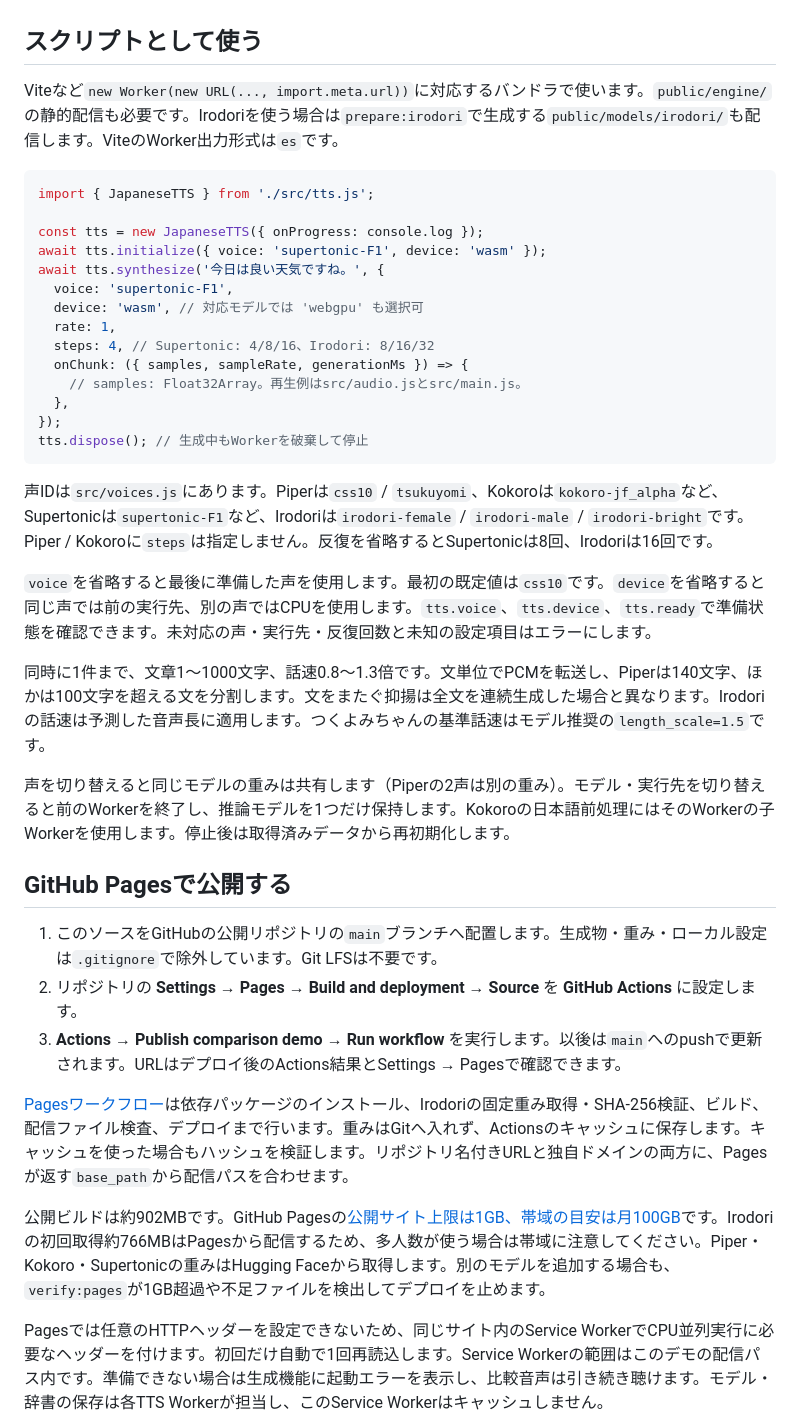
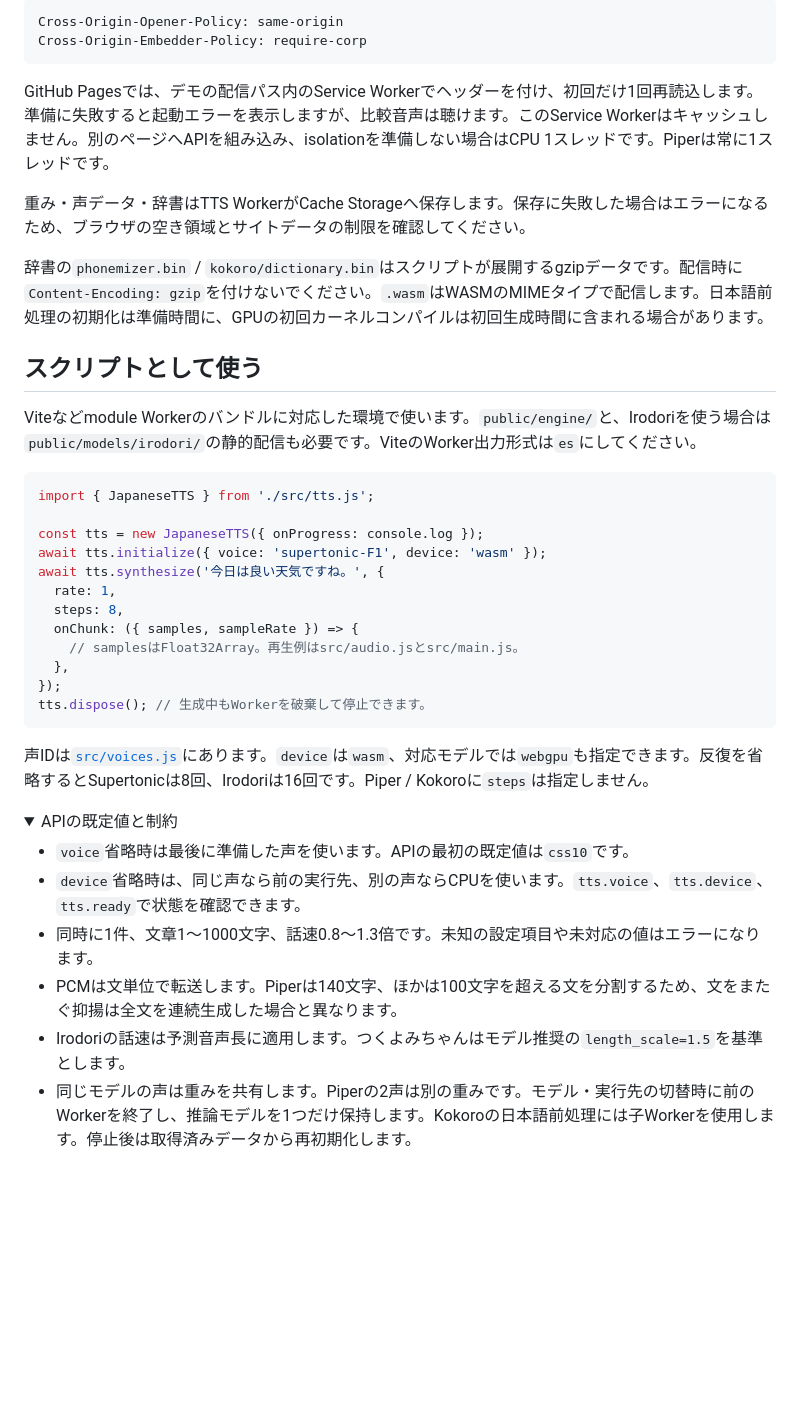
Before and after one commit to ivgtr/synthesis-demo-web, a Markdown page: README.md, the part around one of its changes. Rendered like a GitHub page; folded sections open; blank space fills up the shorter version.

````diff
--- a/README.md
+++ b/README.md
@@ -53,7 +114,19 @@ RTFは全文生成時間÷出力音声長です。文間に挿入する150msの
+```text
+Cross-Origin-Opener-Policy: same-origin
+Cross-Origin-Embedder-Policy: require-corp
+```
+
+GitHub Pagesでは、デモの配信パス内のService Workerでヘッダーを付け、初回だけ1回再読込します。準備に失敗すると起動エラーを表示しますが、比較音声は聴けます。このService Workerはキャッシュしません。別のページへAPIを組み込み、isolationを準備しない場合はCPU 1スレッドです。Piperは常に1スレッドです。
+
+重み・声データ・辞書はTTS WorkerがCache Storageへ保存します。保存に失敗した場合はエラーになるため、ブラウザの空き領域とサイトデータの制限を確認してください。
+
+辞書の`phonemizer.bin` / `kokoro/dictionary.bin`はスクリプトが展開するgzipデータです。配信時に`Content-Encoding: gzip`を付けないでください。`.wasm`はWASMのMIMEタイプで配信します。日本語前処理の初期化は準備時間に、GPUの初回カーネルコンパイルは初回生成時間に含まれる場合があります。
+
+</details>
 
 ## スクリプトとして使う
 
-Viteなど`new Worker(new URL(..., import.meta.url))`に対応するバンドラで使います。`public/engine/`の静的配信も必要です。Irodoriを使う場合は`prepare:irodori`で生成する`public/models/irodori/`も配信します。ViteのWorker出力形式は`es`です。
+Viteなどmodule Workerのバンドルに対応した環境で使います。`public/engine/`と、Irodoriを使う場合は`public/models/irodori/`の静的配信も必要です。ViteのWorker出力形式は`es`にしてください。
 
 ```js
 import { JapaneseTTS } from './src/tts.js';
@@ -61,34 +134,24 @@ import { JapaneseTTS } from './src/tts.js';
 const tts = new JapaneseTTS({ onProgress: console.log });
 await tts.initialize({ voice: 'supertonic-F1', device: 'wasm' });
 await tts.synthesize('今日は良い天気ですね。', {
-  voice: 'supertonic-F1',
-  device: 'wasm', // 対応モデルでは 'webgpu' も選択可
   rate: 1,
-  steps: 4, // Supertonic: 4/8/16、Irodori: 8/16/32
-  onChunk: ({ samples, sampleRate, generationMs }) => {
-    // samples: Float32Array。再生例はsrc/audio.jsとsrc/main.js。
+  steps: 8,
+  onChunk: ({ samples, sampleRate }) => {
+    // samplesはFloat32Array。再生例はsrc/audio.jsとsrc/main.js。
   },
 });
-tts.dispose(); // 生成中もWorkerを破棄して停止
+tts.dispose(); // 生成中もWorkerを破棄して停止できます。
 ```
 
-声IDは`src/voices.js`にあります。Piperは`css10` / `tsukuyomi`、Kokoroは`kokoro-jf_alpha`など、Supertonicは`supertonic-F1`など、Irodoriは`irodori-female` / `irodori-male` / `irodori-bright`です。Piper / Kokoroに`steps`は指定しません。反復を省略するとSupertonicは8回、Irodoriは16回です。
+声IDは[`src/voices.js`](src/voices.js)にあります。`device`は`wasm`、対応モデルでは`webgpu`も指定できます。反復を省略するとSupertonicは8回、Irodoriは16回です。Piper / Kokoroに`steps`は指定しません。
 
-`voice`を省略すると最後に準備した声を使用します。最初の既定値は`css10`です。`device`を省略すると同じ声では前の実行先、別の声ではCPUを使用します。`tts.voice`、`tts.device`、`tts.ready`で準備状態を確認できます。未対応の声・実行先・反復回数と未知の設定項目はエラーにします。
+<details>
+<summary>APIの既定値と制約</summary>
 
-同時に1件まで、文章1〜1000文字、話速0.8〜1.3倍です。文単位でPCMを転送し、Piperは140文字、ほかは100文字を超える文を分割します。文をまたぐ抑揚は全文を連続生成した場合と異なります。Irodoriの話速は予測した音声長に適用します。つくよみちゃんの基準話速はモデル推奨の`length_scale=1.5`です。
+- `voice`省略時は最後に準備した声を使います。APIの最初の既定値は`css10`です。
+- `device`省略時は、同じ声なら前の実行先、別の声ならCPUを使います。`tts.voice`、`tts.device`、`tts.ready`で状態を確認できます。
+- 同時に1件、文章1〜1000文字、話速0.8〜1.3倍です。未知の設定項目や未対応の値はエラーになります。
+- PCMは文単位で転送します。Piperは140文字、ほかは100文字を超える文を分割するため、文をまたぐ抑揚は全文を連続生成した場合と異なります。
+- Irodoriの話速は予測音声長に適用します。つくよみちゃんはモデル推奨の`length_scale=1.5`を基準とします。
+- 同じモデルの声は重みを共有します。Piperの2声は別の重みです。モデル・実行先の切替時に前のWorkerを終了し、推論モデルを1つだけ保持します。Kokoroの日本語前処理には子Workerを使用します。停止後は取得済みデータから再初期化します。
 
-声を切り替えると同じモデルの重みは共有します（Piperの2声は別の重み）。モデル・実行先を切り替えると前のWorkerを終了し、推論モデルを1つだけ保持します。Kokoroの日本語前処理にはそのWorkerの子Workerを使用します。停止後は取得済みデータから再初期化します。
-
-## GitHub Pagesで公開する
-
-1. このソースをGitHubの公開リポジトリの`main`ブランチへ配置します。生成物・重み・ローカル設定は`.gitignore`で除外しています。Git LFSは不要です。
-2. リポジトリの **Settings → Pages → Build and deployment → Source** を **GitHub Actions** に設定します。
-3. **Actions → Publish comparison demo → Run workflow** を実行します。以後は`main`へのpushで更新されます。URLはデプロイ後のActions結果とSettings → Pagesで確認できます。
-
-[Pagesワークフロー](.github/workflows/pages.yml)は依存パッケージのインストール、Irodoriの固定重み取得・SHA-256検証、ビルド、配信ファイル検査、デプロイまで行います。重みはGitへ入れず、Actionsのキャッシュに保存します。キャッシュを使った場合もハッシュを検証します。リポジトリ名付きURLと独自ドメインの両方に、Pagesが返す`base_path`から配信パスを合わせます。
-
-公開ビルドは約902MBです。GitHub Pagesの[公開サイト上限は1GB、帯域の目安は月100GB](https://docs.github.com/en/pages/getting-started-with-github-pages/github-pages-limits)です。Irodoriの初回取得約766MBはPagesから配信するため、多人数が使う場合は帯域に注意してください。Piper・Kokoro・Supertonicの重みはHugging Faceから取得します。別のモデルを追加する場合も、`verify:pages`が1GB超過や不足ファイルを検出してデプロイを止めます。
-
-Pagesでは任意のHTTPヘッダーを設定できないため、同じサイト内のService WorkerでCPU並列実行に必要なヘッダーを付けます。初回だけ自動で1回再読込します。Service Workerの範囲はこのデモの配信パス内です。準備できない場合は生成機能に起動エラーを表示し、比較音声は引き続き聴けます。モデル・辞書の保存は各TTS Workerが担当し、このService Workerはキャッシュしません。
-
````
Also changed, not shown: other parts of README.md (+95 -56 lines).
